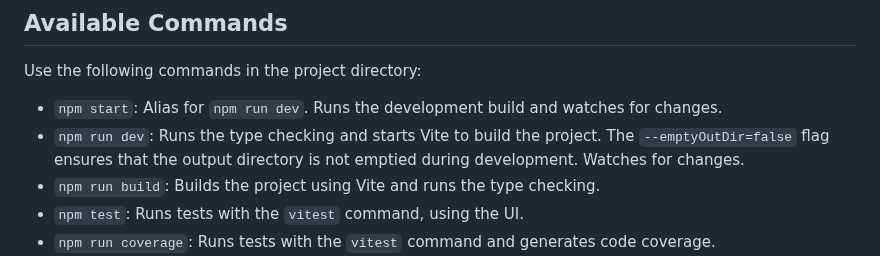
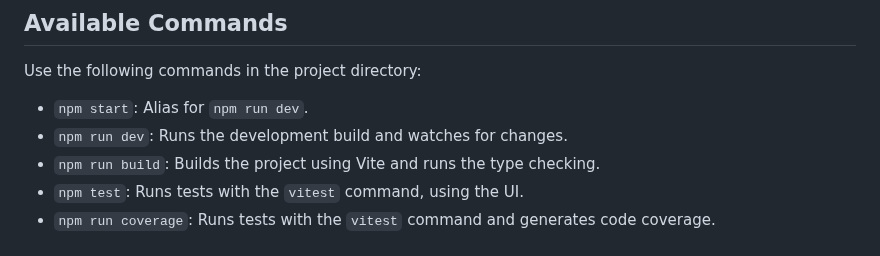
Before and after one commit to bent10/module-starter, a Markdown page: readme.md, the part around the change. GitHub-like rendering.

Commit message:
chore: updates `#available-commands` section

```diff
--- a/readme.md
+++ b/readme.md
@@ -36,8 +36,8 @@ npm i
 
 Use the following commands in the project directory:
 
-- `npm start`: Alias for `npm run dev`. Runs the development build and watches for changes.
-- `npm run dev`: Runs the type checking and starts Vite to build the project. The `--emptyOutDir=false` flag ensures that the output directory is not emptied during development. Watches for changes.
+- `npm start`: Alias for `npm run dev`.
+- `npm run dev`: Runs the development build and watches for changes.
 - `npm run build`: Builds the project using Vite and runs the type checking.
 - `npm test`: Runs tests with the `vitest` command, using the UI.
 - `npm run coverage`: Runs tests with the `vitest` command and generates code coverage.
```
